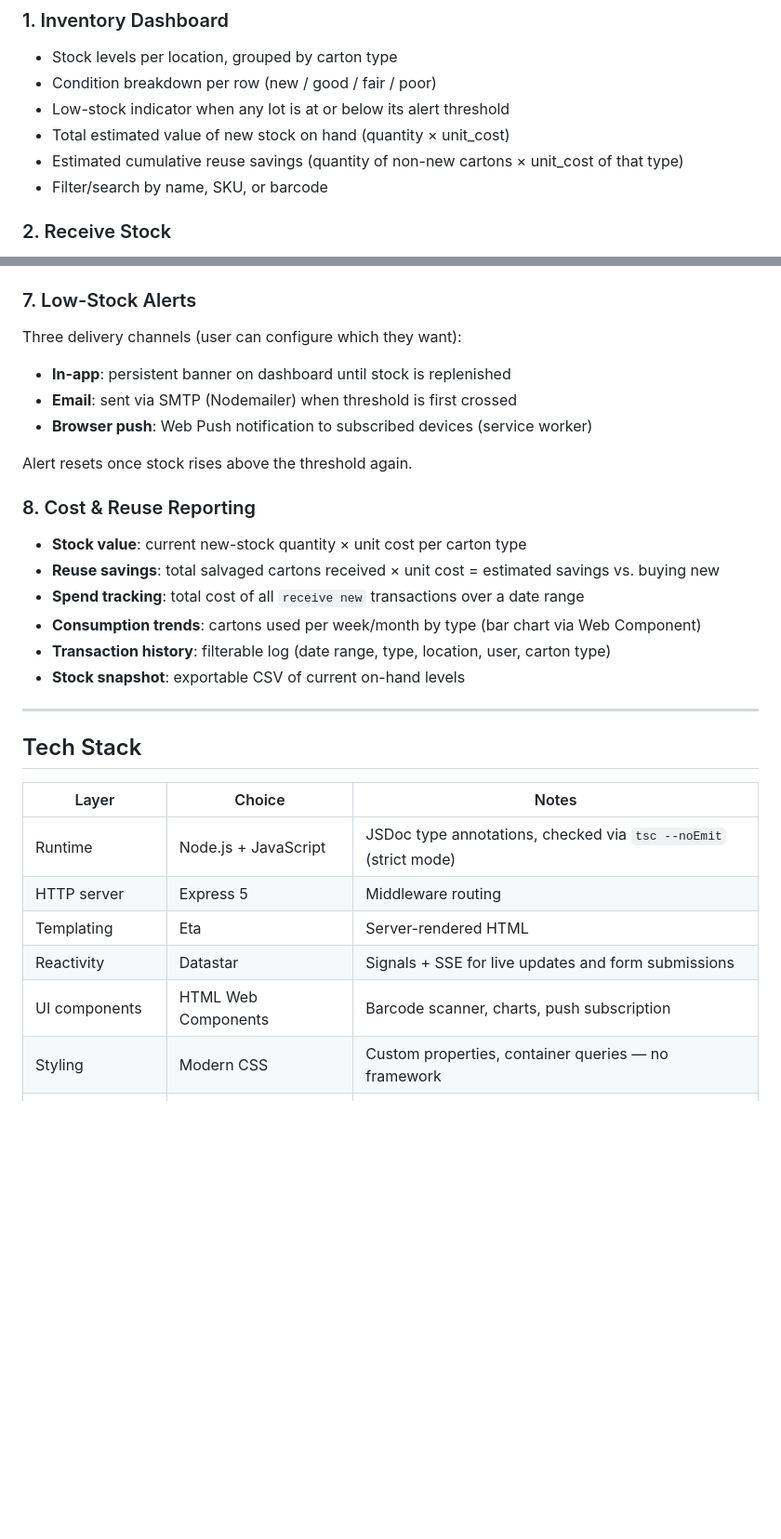
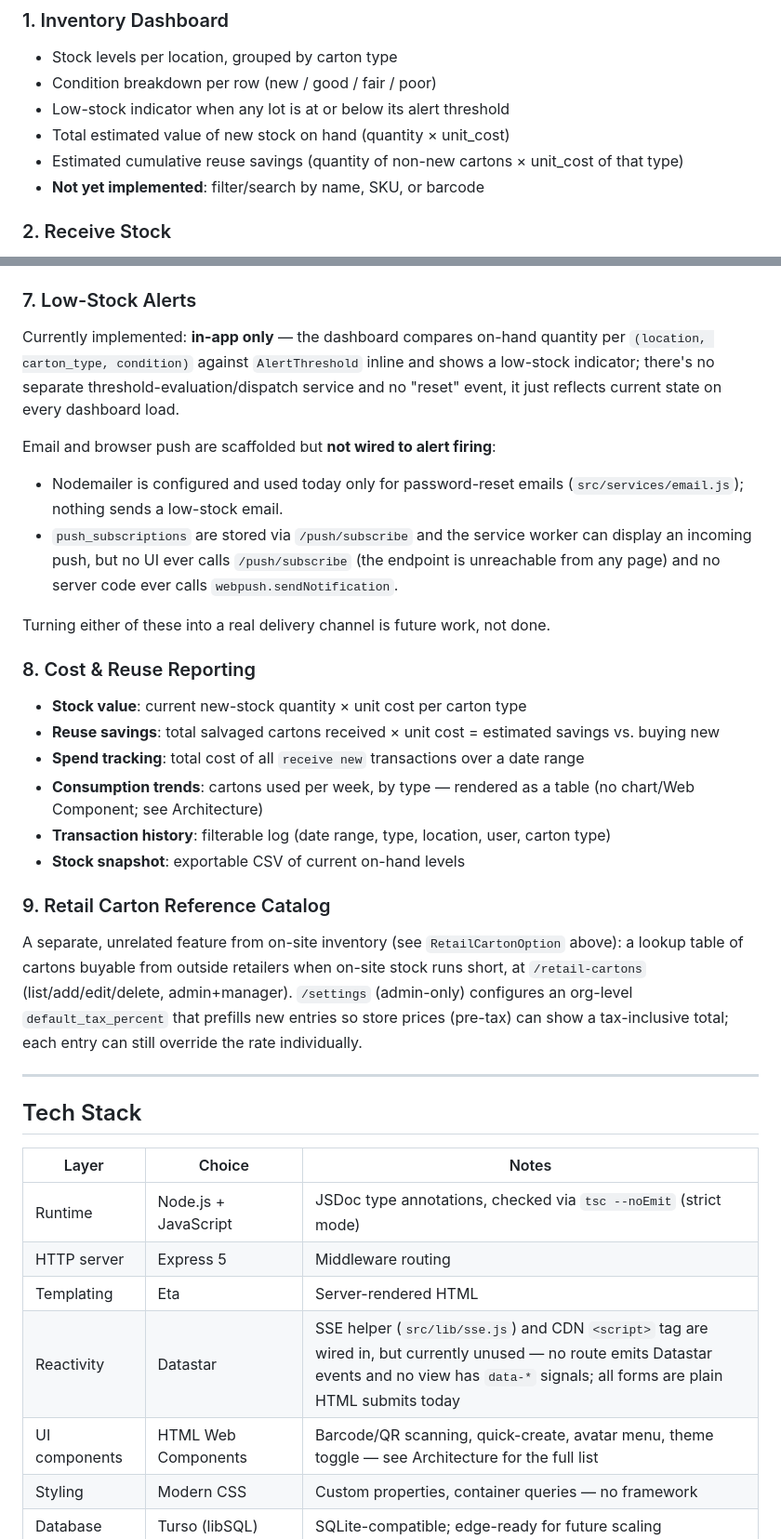
Before and after one commit to DarrickFauvel/carton-cache, a Markdown page: SPEC.md, 2 parts joined by grey strips. Shown at 93% size. Drawn GitHub-style; blank space fills up the shorter version.

```diff
--- a/SPEC.md
+++ b/SPEC.md
@@ -141,7 +170,7 @@ Stores Web Push subscriptions for browser push notifications.
 - Low-stock indicator when any lot is at or below its alert threshold
 - Total estimated value of new stock on hand (quantity × unit_cost)
 - Estimated cumulative reuse savings (quantity of non-new cartons × unit_cost of that type)
-- Filter/search by name, SKU, or barcode
+- **Not yet implemented**: filter/search by name, SKU, or barcode
 
 ### 2. Receive Stock
 - Select location, carton type (or scan barcode), condition, quantity
@@ -173,22 +202,27 @@ Stores Web Push subscriptions for browser push notifications.
 - Matches scanned value against `CartonType.barcode`; auto-fills the form
 
 ### 7. Low-Stock Alerts
-Three delivery channels (user can configure which they want):
 
-- **In-app**: persistent banner on dashboard until stock is replenished
-- **Email**: sent via SMTP (Nodemailer) when threshold is first crossed
-- **Browser push**: Web Push notification to subscribed devices (service worker)
+Currently implemented: **in-app only** — the dashboard compares on-hand quantity per `(location, carton_type, condition)` against `AlertThreshold` inline and shows a low-stock indicator; there's no separate threshold-evaluation/dispatch service and no "reset" event, it just reflects current state on every dashboard load.
 
-Alert resets once stock rises above the threshold again.
+Email and browser push are scaffolded but **not wired to alert firing**:
+- Nodemailer is configured and used today only for password-reset emails (`src/services/email.js`); nothing sends a low-stock email.
+- `push_subscriptions` are stored via `/push/subscribe` and the service worker can display an incoming push, but no UI ever calls `/push/subscribe` (the endpoint is unreachable from any page) and no server code ever calls `webpush.sendNotification`.
+
+Turning either of these into a real delivery channel is future work, not done.
 
 ### 8. Cost & Reuse Reporting
 
 - **Stock value**: current new-stock quantity × unit cost per carton type
 - **Reuse savings**: total salvaged cartons received × unit cost = estimated savings vs. buying new
 - **Spend tracking**: total cost of all `receive new` transactions over a date range
-- **Consumption trends**: cartons used per week/month by type (bar chart via Web Component)
+- **Consumption trends**: cartons used per week, by type — rendered as a table (no chart/Web Component; see Architecture)
 - **Transaction history**: filterable log (date range, type, location, user, carton type)
 - **Stock snapshot**: exportable CSV of current on-hand levels
+
+### 9. Retail Carton Reference Catalog
+
+A separate, unrelated feature from on-site inventory (see `RetailCartonOption` above): a lookup table of cartons buyable from outside retailers when on-site stock runs short, at `/retail-cartons` (list/add/edit/delete, admin+manager). `/settings` (admin-only) configures an org-level `default_tax_percent` that prefills new entries so store prices (pre-tax) can show a tax-inclusive total; each entry can still override the rate individually.
 
 ---
 
@@ -199,8 +233,8 @@ Alert resets once stock rises above the threshold again.
 | Runtime | Node.js + JavaScript | JSDoc type annotations, checked via `tsc --noEmit` (strict mode) |
 | HTTP server | Express 5 | Middleware routing |
 | Templating | Eta | Server-rendered HTML |
-| Reactivity | Datastar | Signals + SSE for live updates and form submissions |
-| UI components | HTML Web Components | Barcode scanner, charts, push subscription |
+| Reactivity | Datastar | SSE helper (`src/lib/sse.js`) and CDN `<script>` tag are wired in, but currently unused — no route emits Datastar events and no view has `data-*` signals; all forms are plain HTML submits today |
+| UI components | HTML Web Components | Barcode/QR scanning, quick-create, avatar menu, theme toggle — see Architecture for the full list |
 | Styling | Modern CSS | Custom properties, container queries — no framework |
 | Database | Turso (libSQL) | SQLite-compatible; edge-ready for future scaling |
 | Auth | Session-based | express-session + argon2id |
```
Also changed, not shown: other parts of SPEC.md (+69 -26 lines).
